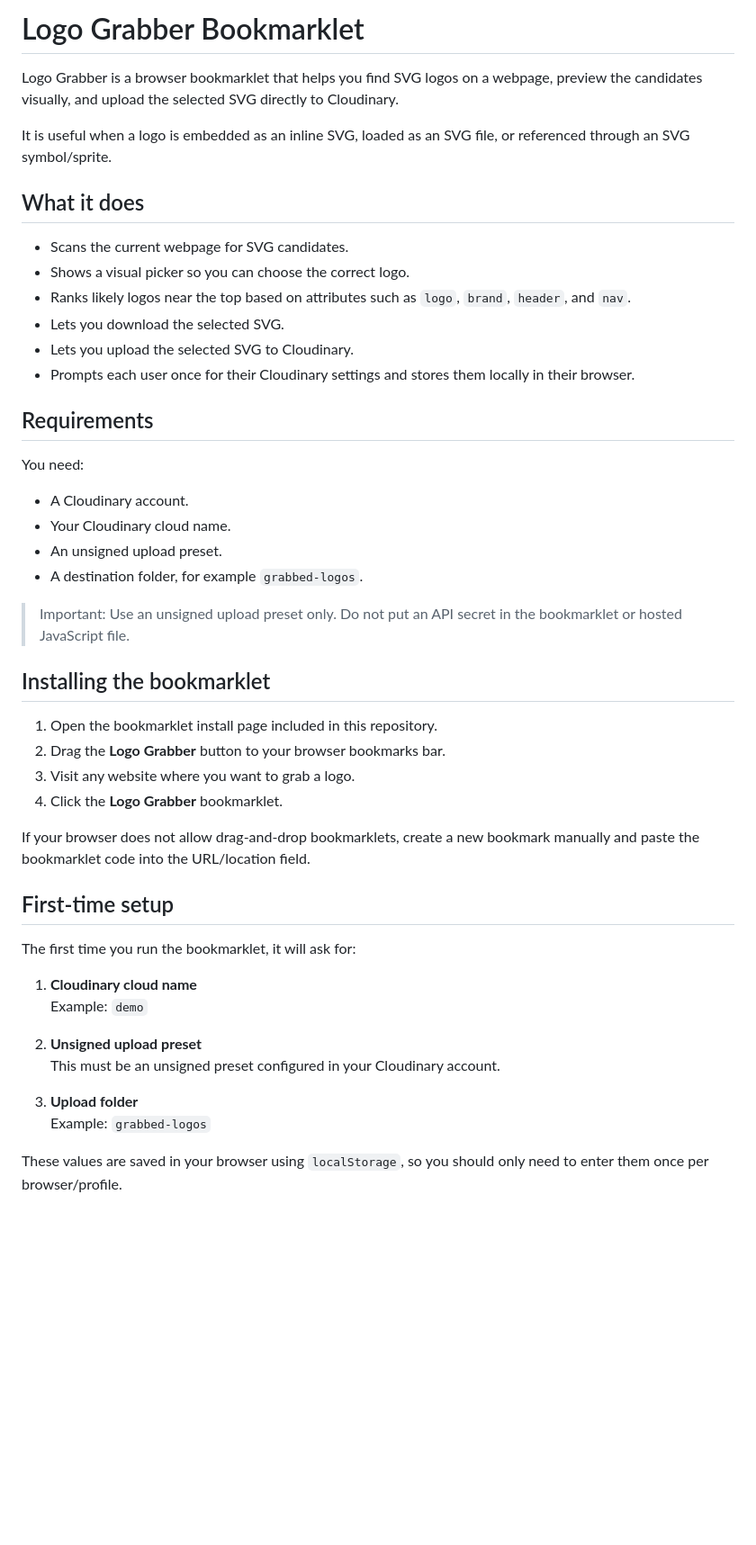
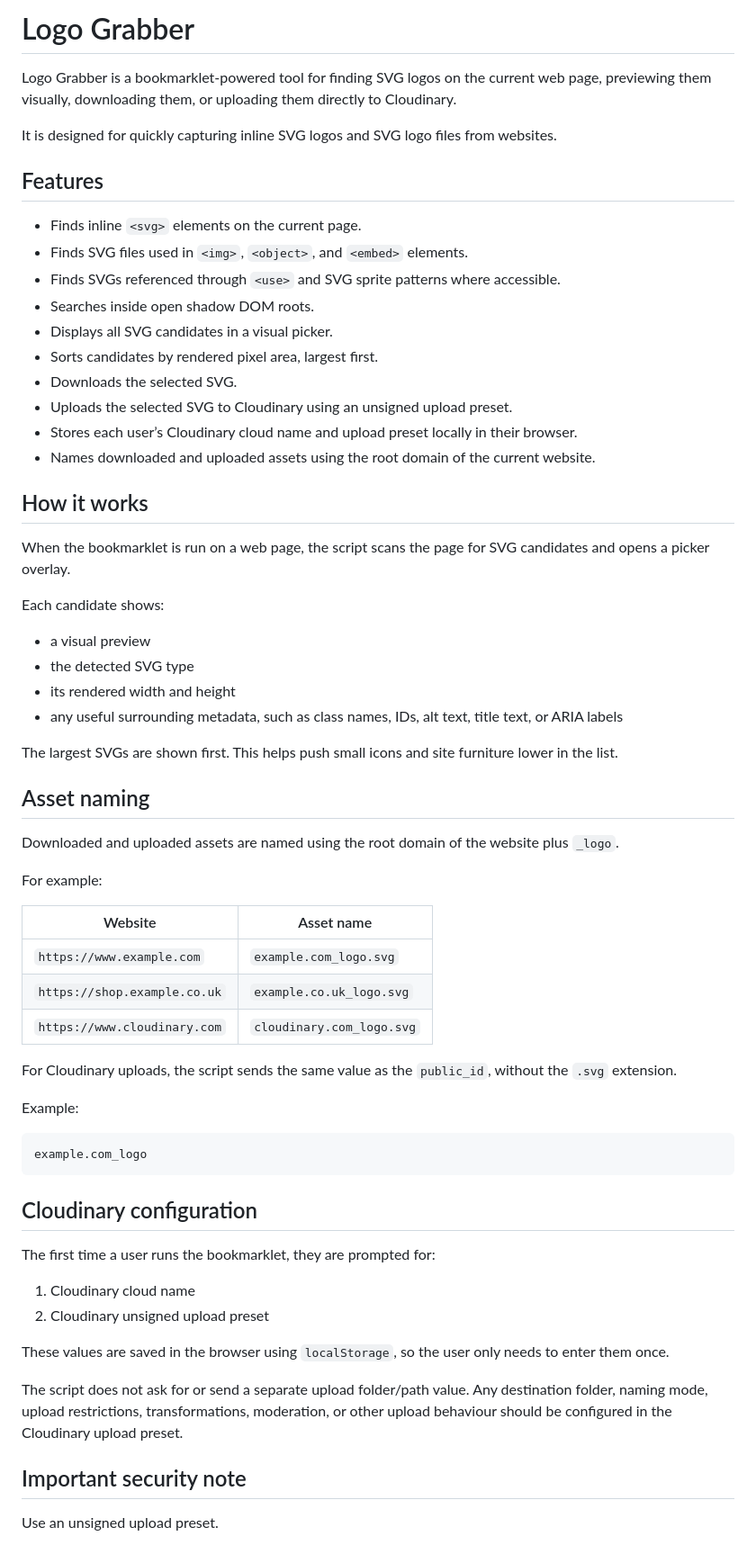
Before and after one commit to Cloudinary-Solutions-Engineering/logoGrabber, a Markdown page: README.md, the part around one of its changes. Shown at 90% size. GitHub-like rendering; blank space fills up the shorter version.

````diff
--- a/README.md
+++ b/README.md
@@ -1,49 +1,67 @@
-# Logo Grabber Bookmarklet
+# Logo Grabber
 
-Logo Grabber is a browser bookmarklet that helps you find SVG logos on a webpage, preview the candidates visually, and upload the selected SVG directly to Cloudinary.
+Logo Grabber is a bookmarklet-powered tool for finding SVG logos on the current web page, previewing them visually, downloading them, or uploading them directly to Cloudinary.
 
-It is useful when a logo is embedded as an inline SVG, loaded as an SVG file, or referenced through an SVG symbol/sprite.
+It is designed for quickly capturing inline SVG logos and SVG logo files from websites.
 
-## What it does
+## Features
 
-- Scans the current webpage for SVG candidates.
-- Shows a visual picker so you can choose the correct logo.
-- Ranks likely logos near the top based on attributes such as `logo`, `brand`, `header`, and `nav`.
-- Lets you download the selected SVG.
-- Lets you upload the selected SVG to Cloudinary.
-- Prompts each user once for their Cloudinary settings and stores them locally in their browser.
+- Finds inline `<svg>` elements on the current page.
+- Finds SVG files used in `<img>`, `<object>`, and `<embed>` elements.
+- Finds SVGs referenced through `<use>` and SVG sprite patterns where accessible.
+- Searches inside open shadow DOM roots.
+- Displays all SVG candidates in a visual picker.
+- Sorts candidates by rendered pixel area, largest first.
+- Downloads the selected SVG.
+- Uploads the selected SVG to Cloudinary using an unsigned upload preset.
+- Stores each user’s Cloudinary cloud name and upload preset locally in their browser.
+- Names downloaded and uploaded assets using the root domain of the current website.
 
-## Requirements
+## How it works
 
-You need:
+When the bookmarklet is run on a web page, the script scans the page for SVG candidates and opens a picker overlay.
 
-- A Cloudinary account.
-- Your Cloudinary cloud name.
-- An unsigned upload preset.
-- A destination folder, for example `grabbed-logos`.
+Each candidate shows:
 
-> Important: Use an unsigned upload preset only. Do not put an API secret in the bookmarklet or hosted JavaScript file.
+- a visual preview
+- the detected SVG type
+- its rendered width and height
+- any useful surrounding metadata, such as class names, IDs, alt text, title text, or ARIA labels
 
-## Installing the bookmarklet
+The largest SVGs are shown first. This helps push small icons and site furniture lower in the list.
 
-1. Open the bookmarklet install page included in this repository.
-2. Drag the **Logo Grabber** button to your browser bookmarks bar.
-3. Visit any website where you want to grab a logo.
-4. Click the **Logo Grabber** bookmarklet.
+## Asset naming
 
-If your browser does not allow drag-and-drop bookmarklets, create a new bookmark manually and paste the bookmarklet code into the URL/location field.
+Downloaded and uploaded assets are named using the root domain of the website plus `_logo`.
 
-## First-time setup
+For example:
 
-The first time you run the bookmarklet, it will ask for:
+| Website | Asset name |
+|---|---|
+| `https://www.example.com` | `example.com_logo.svg` |
+| `https://shop.example.co.uk` | `example.co.uk_logo.svg` |
+| `https://www.cloudinary.com` | `cloudinary.com_logo.svg` |
 
-1. **Cloudinary cloud name**
-   Example: `demo`
+For Cloudinary uploads, the script sends the same value as the `public_id`, without the `.svg` extension.
 
-2. **Unsigned upload preset**
-   This must be an unsigned preset configured in your Cloudinary account.
+Example:
 
-3. **Upload folder**
-   Example: `grabbed-logos`
+```text
+example.com_logo
+```
 
-These values are saved in your browser using `localStorage`, so you should only need to enter them once per browser/profile.
+## Cloudinary configuration
+
+The first time a user runs the bookmarklet, they are prompted for:
+
+1. Cloudinary cloud name
+2. Cloudinary unsigned upload preset
+
+These values are saved in the browser using `localStorage`, so the user only needs to enter them once.
+
+The script does not ask for or send a separate upload folder/path value. Any destination folder, naming mode, upload restrictions, transformations, moderation, or other upload behaviour should be configured in the Cloudinary upload preset.
+
+## Important security note
+
+Use an unsigned upload preset.
+
````
Also changed, not shown: other parts of README.md (+87 -51 lines).
